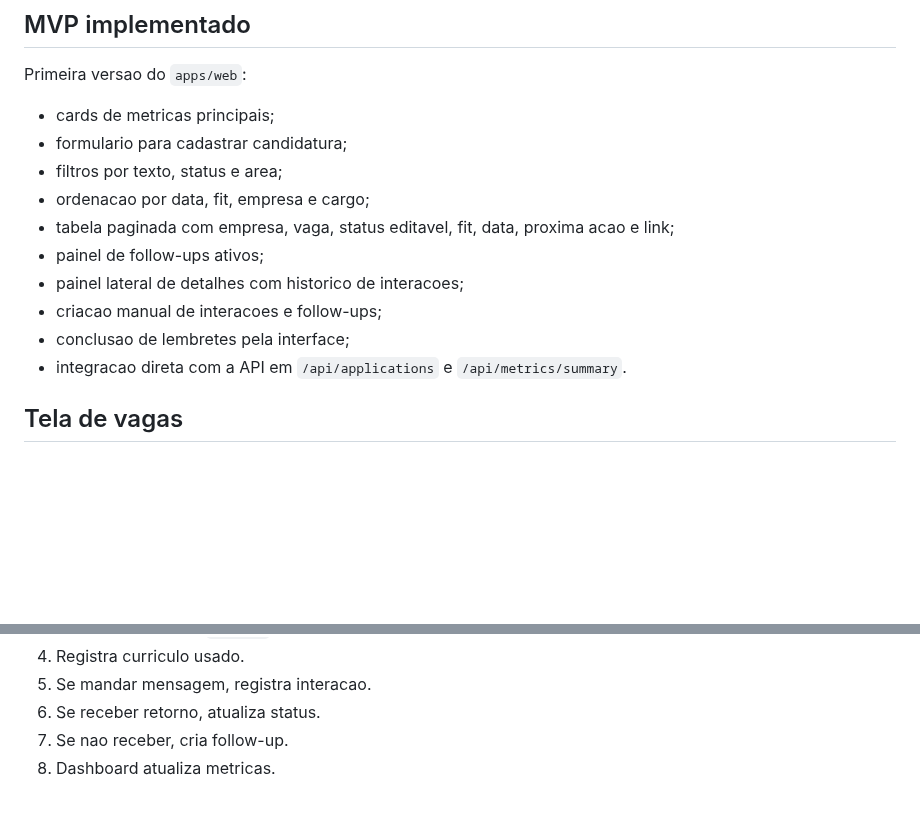
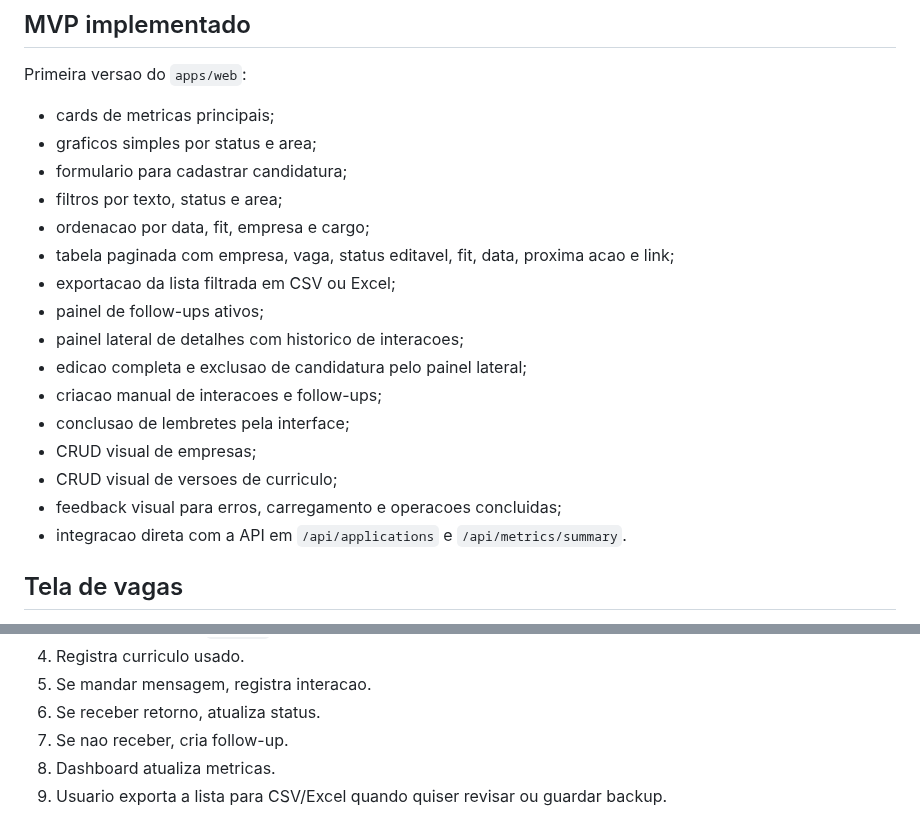
Before and after one commit to VitorAngN/jobops, a Markdown page: docs/04-ui-fluxos.md, 2 parts joined by grey strips. Rendered like a GitHub page; blank space fills up the shorter version.

```diff
--- a/docs/04-ui-fluxos.md
+++ b/docs/04-ui-fluxos.md
@@ -35,14 +35,20 @@ Graficos:
 Primeira versao do `apps/web`:
 
 - cards de metricas principais;
+- graficos simples por status e area;
 - formulario para cadastrar candidatura;
 - filtros por texto, status e area;
 - ordenacao por data, fit, empresa e cargo;
 - tabela paginada com empresa, vaga, status editavel, fit, data, proxima acao e link;
+- exportacao da lista filtrada em CSV ou Excel;
 - painel de follow-ups ativos;
 - painel lateral de detalhes com historico de interacoes;
+- edicao completa e exclusao de candidatura pelo painel lateral;
 - criacao manual de interacoes e follow-ups;
 - conclusao de lembretes pela interface;
+- CRUD visual de empresas;
+- CRUD visual de versoes de curriculo;
+- feedback visual para erros, carregamento e operacoes concluidas;
 - integracao direta com a API em `/api/applications` e `/api/metrics/summary`.
 
 ## Tela de vagas
@@ -96,3 +102,4 @@ observacoes
 6. Se receber retorno, atualiza status.
 7. Se nao receber, cria follow-up.
 8. Dashboard atualiza metricas.
+9. Usuario exporta a lista para CSV/Excel quando quiser revisar ou guardar backup.
```
Also changed, not shown: README.md (+6 -1 lines), docs/07-evidencias-tecnicas.md (+6 -2 lines), docs/assets/jobops-dashboard.png, docs/assets/jobops-detail.png, 5 other files.
